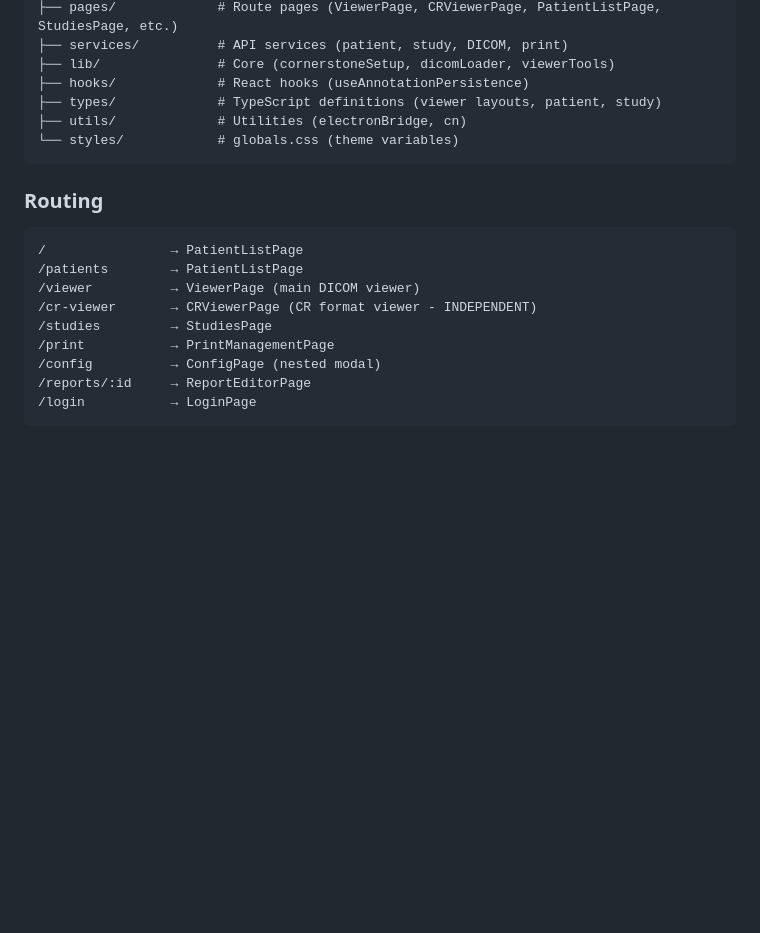
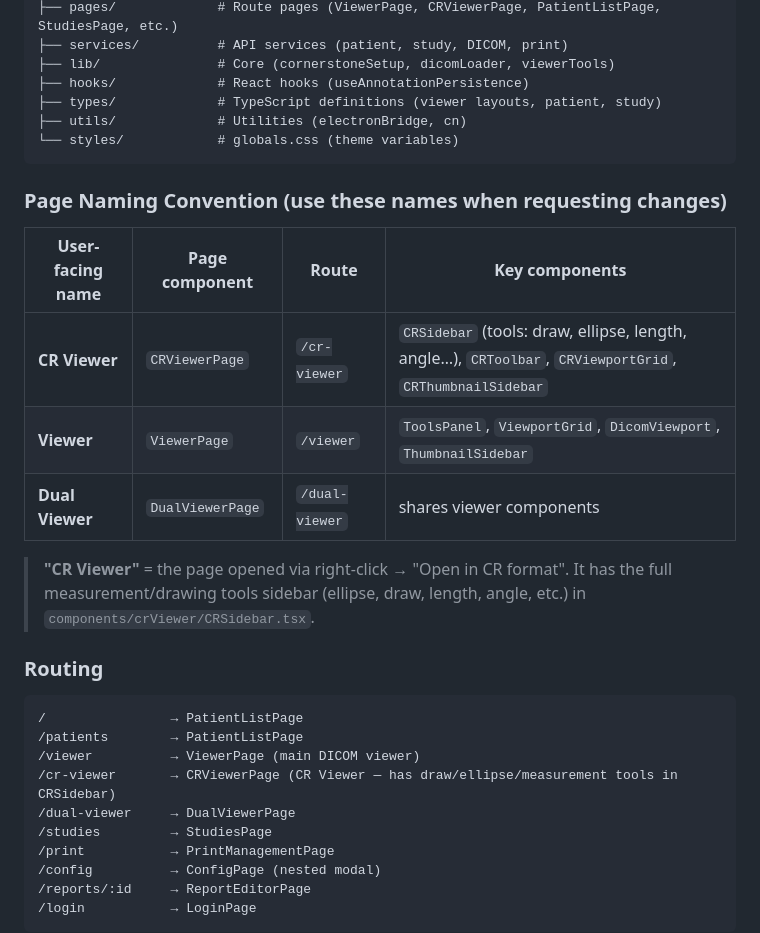
Before and after one commit to Prasham1501/dcm, a Markdown page: CLAUDE.md, the part around the change. Rendered like a GitHub page; blank space fills up the shorter version.

Commit message:
docs: clarify CR Viewer = page with draw/ellipse/measurement tools

````diff
--- a/CLAUDE.md
+++ b/CLAUDE.md
@@ -51,12 +51,22 @@ www/src/
 └── styles/            # globals.css (theme variables)
 ```
 
+### Page Naming Convention (use these names when requesting changes)
+| User-facing name | Page component | Route | Key components |
+|---|---|---|---|
+| **CR Viewer** | `CRViewerPage` | `/cr-viewer` | `CRSidebar` (tools: draw, ellipse, length, angle…), `CRToolbar`, `CRViewportGrid`, `CRThumbnailSidebar` |
+| **Viewer** | `ViewerPage` | `/viewer` | `ToolsPanel`, `ViewportGrid`, `DicomViewport`, `ThumbnailSidebar` |
+| **Dual Viewer** | `DualViewerPage` | `/dual-viewer` | shares viewer components |
+
+> **"CR Viewer"** = the page opened via right-click → "Open in CR format". It has the full measurement/drawing tools sidebar (ellipse, draw, length, angle, etc.) in `components/crViewer/CRSidebar.tsx`.
+
 ### Routing
 ```
 /                → PatientListPage
 /patients        → PatientListPage
 /viewer          → ViewerPage (main DICOM viewer)
-/cr-viewer       → CRViewerPage (CR format viewer - INDEPENDENT)
+/cr-viewer       → CRViewerPage (CR Viewer — has draw/ellipse/measurement tools in CRSidebar)
+/dual-viewer     → DualViewerPage
 /studies         → StudiesPage
 /print           → PrintManagementPage
 /config          → ConfigPage (nested modal)
````
